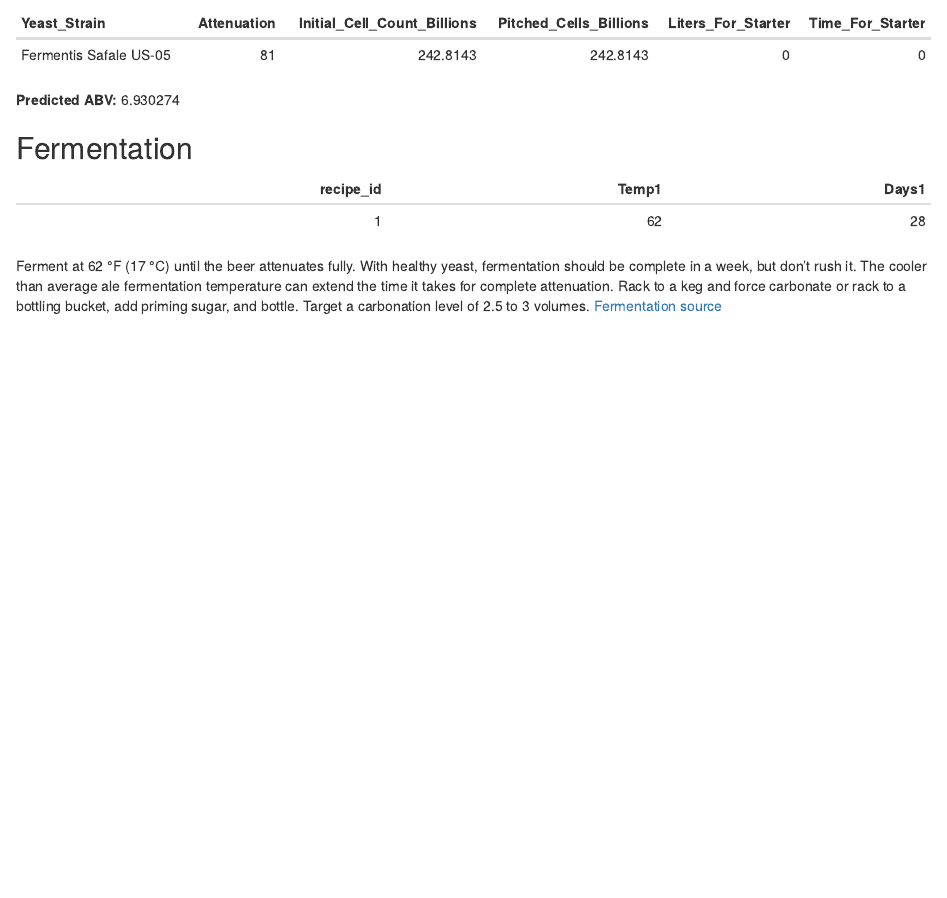
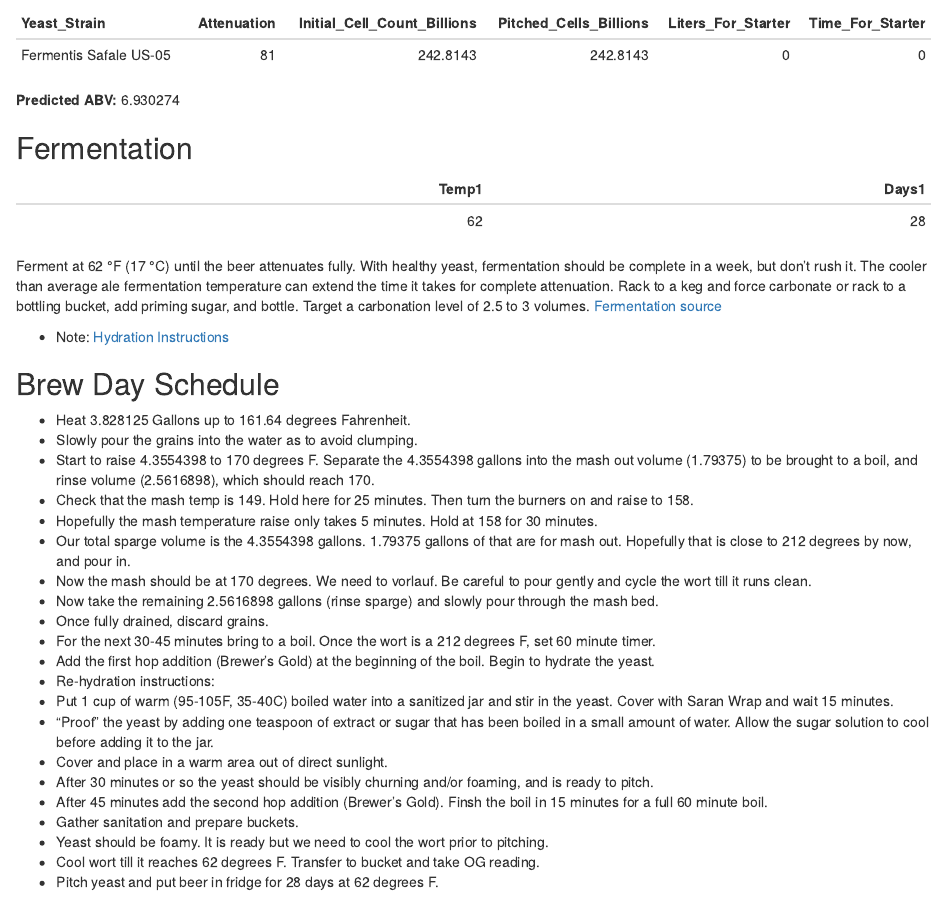
Before and after one commit to bbearce/Beer-Recipes-Rmd-and-Squarespace-, an R Markdown document (Ales/Shiner Cheer/Peach_Dunkelweissen_10.26.2017.Rmd): the page in a window 1100 px wide, from 2460 px down before the commit and from 2480 px down after it, so that both start at the same text. The pictures show the output file Ales/Shiner Cheer/Peach_Dunkelweissen_10.26.2017.html that the author committed with the source, opened offline.

Commit message:
added brew day schedule

````diff
--- a/Ales/Shiner Cheer/Peach_Dunkelweissen_10.26.2017.Rmd
+++ b/Ales/Shiner Cheer/Peach_Dunkelweissen_10.26.2017.Rmd
@@ -602,9 +602,33 @@ fermentation <- data.frame(
   Days1 = 28
 )
 
-kable(fermentation)
+kable(fermentation[,2:3])
 ```
 
 Ferment at 62 °F (17 °C) until the beer attenuates fully. With healthy yeast, fermentation should be complete in a week, but don't rush it. The cooler than average ale fermentation temperature can extend the time it takes for complete attenuation. Rack to a keg and force carbonate or rack to a bottling bucket, add priming sugar, and bottle. Target a carbonation level of 2.5 to 3 volumes. [Fermentation source](https://byo.com/bock/item/1964-dunkelweizen-style-profile)
 
+* Note: [Hydration Instructions](http://howtobrew.com/book/section-1/yeast/preparing-yeast-and-yeast-starters)
+
 ## Brew Day Schedule
+
+* Heat `r MV` Gallons up to `r 161.64` degrees Fahrenheit.
+* Slowly pour the grains into the water as to avoid clumping.
+* Start to raise `r SV` to 170 degrees F. Separate the `r SV` gallons into the mash out volume (`r MOV`) to be brought to a boil, and rinse volume (`r SVPMO`), which should reach 170.
+* Check that the mash temp is `r TMT`. Hold here for 25 minutes. Then turn the burners on and raise to `r TMT2`.
+* Hopefully the mash temperature raise only takes 5 minutes. Hold at `r TMT2` for 30 minutes.
+* Our total sparge volume is the `r SV` gallons. `r MOV` gallons of that are for mash out. Hopefully that is close to 212 degrees by now, and pour in.
+* Now the mash should be at 170 degrees. We need to vorlauf. Be careful to pour gently and cycle the wort till it runs clean.
+* Now take the remaining `r SVPMO` gallons (rinse sparge) and slowly pour through the mash bed.
+* Once fully drained, discard grains.
+* For the next 30-45 minutes bring to a boil. Once the wort is a 212 degrees F, set 60 minute timer.
+* Add the first hop addition (`r hops$Hop[1]`) at the beginning of the boil. Begin to hydrate the yeast.
+* Re-hydration instructions:
+  + Put 1 cup of warm (95-105F, 35-40C) boiled water into a sanitized jar and stir in the yeast. Cover with Saran Wrap and wait 15 minutes.
+  + "Proof" the yeast by adding one teaspoon of extract or sugar that has been boiled in a small amount of water. Allow the sugar solution to cool before adding it to the jar.
+  + Cover and place in a warm area out of direct sunlight.
+  + After 30 minutes or so the yeast should be visibly churning and/or foaming, and is ready to pitch.
+* After 45 minutes add the second hop addition (`r hops$Hop[2]`). Finsh the boil in 15 minutes for a full 60 minute boil.
+* Gather sanitation and prepare buckets.
+* Yeast should be foamy. It is ready but we need to cool the wort prior to pitching.
+* Cool wort till it reaches `r fermentation$Temp1` degrees F. Transfer to bucket and take OG reading.
+* Pitch yeast and put beer in fridge for 28 days at `r fermentation$Temp1` degrees F.
````
Also changed, not shown: Ales/Shiner Cheer/Peach_Dunkelweissen_10.26.2017.html, 1 other file.
